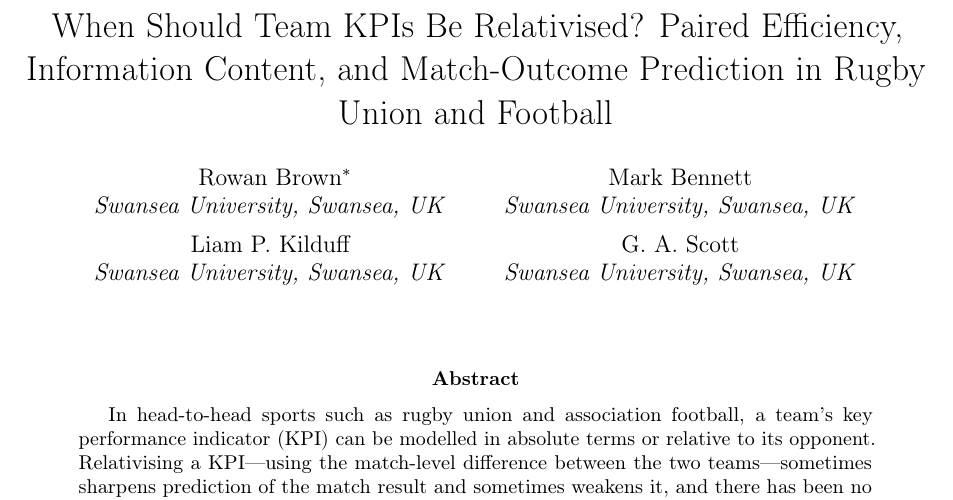
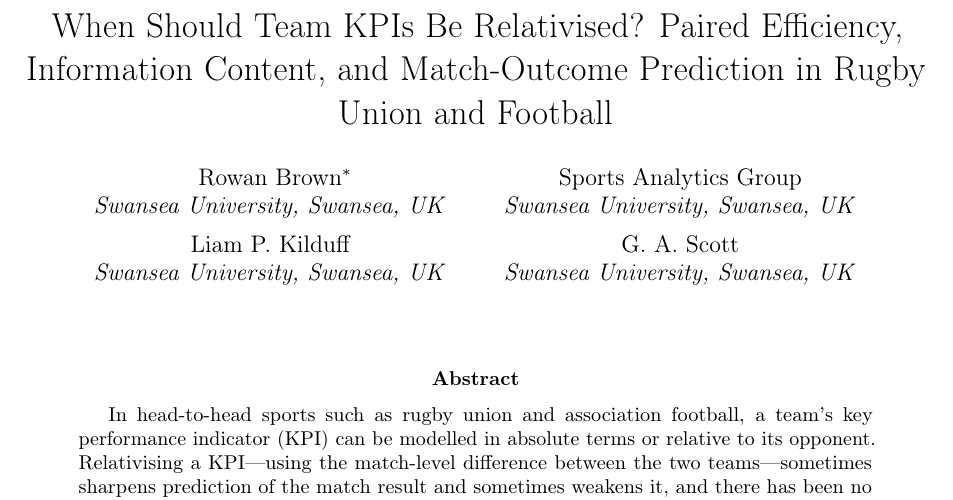
Before and after one commit to AroundInteger/pef-empirical, a LaTeX paper (main.tex): part of page 1 of 43, cut so that both start at the same text. Compiled offline with pdfLaTeX.

Commit message:
Updates from Overleaf

```diff
--- a/main.tex
+++ b/main.tex
@@ -78,7 +78,7 @@
   Rowan Brown\thanks{Corresponding author. \href{mailto:m.r.brown@swansea.ac.uk}{m.r.brown@swansea.ac.uk}.} \\
   \textit{Swansea University, Swansea, UK}
   \and
-  Mark Bennett \\
+  Sports Analytics Group \\
   \textit{Swansea University, Swansea, UK}
   \and
   Liam~P. Kilduff \\
```
